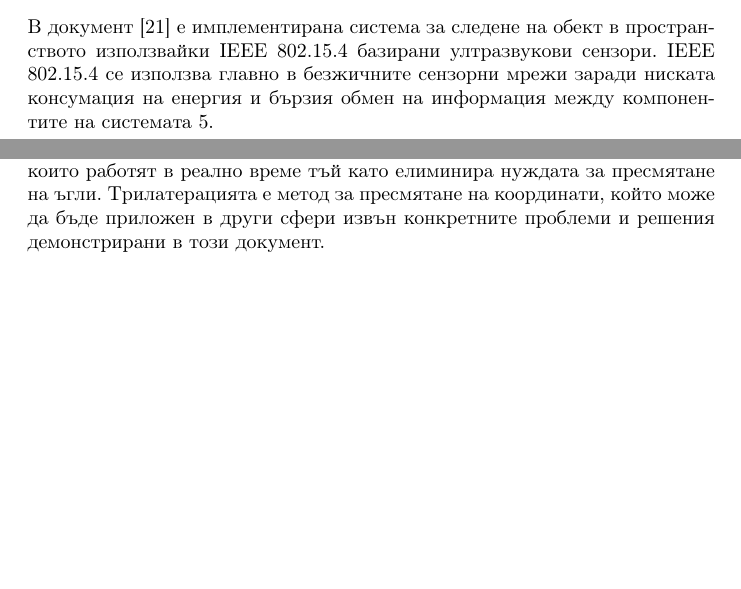
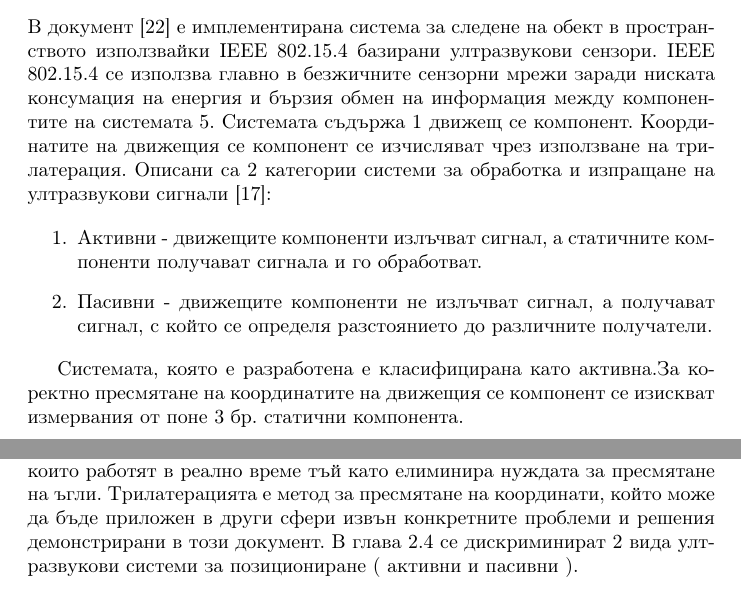
Before and after one commit to ch-hristov/final_project, a LaTeX document (tex/main.tex, which reads tex/section24.tex, tex/section27.tex): two parts of pages 11 and 12 of 28 before the commit and two parts of pages 11 and 12 of 29 after it, joined at a grey line, cut so that both start at the same text, the shorter picture padded with empty space. Compiled offline with pdfLaTeX.

Commit message:
21 to go *sad*

```diff
--- a/tex/section24.tex
+++ b/tex/section24.tex
@@ -1,7 +1,12 @@
 \subsection{An Active Tracking System using IEEE 802.15.4-based Ultrasonic Sensor Devices}
 
 В документ \cite{yonei} е имплементирана система за следене на обект в пространството използвайки IEEE 802.15.4 базирани ултразвукови сензори.
-IEEE 802.15.4 се използва главно в безжичните сензорни мрежи заради ниската консумация на енергия и бързия обмен на информация между компонентите на системата \ref{fig:yoneiFig}.
+IEEE 802.15.4 се използва главно в безжичните сензорни мрежи заради ниската консумация на енергия и бързия обмен на информация между компонентите на системата \ref{fig:yoneiFig}. Системата съдържа 1 движещ се компонент. Координатите на движещия се компонент се изчисляват чрез използване на трилатерация.  Описани са 2 категории системи за обработка и изпращане на ултразвукови сигнали \cite{sysTypes}:
+
+\begin{enumerate}
+    \item Активни - движещите компоненти излъчват сигнал, а статичните компоненти получават сигнала и го обработват.
+    \item Пасивни - движещите компоненти не излъчват сигнал, а получават сигнал, с който се определя разстоянието до различните получатели.
+\end{enumerate}
 
 \begin{figure}
     \centering
@@ -9,3 +14,6 @@ IEEE 802.15.4 се използва главно в безжичните сен
     \caption{Диаграма на разработената система}
     \label{fig:yoneiFig}
 \end{figure}
+
+
+Системата, която е разработена е класифицирана като активна.За коректно пресмятане на координатите на движещия се компонент се изискват измервания от поне 3 бр. статични компонента.
--- a/tex/section27.tex
+++ b/tex/section27.tex
@@ -1,3 +1,3 @@
 \subsection{Обобщение}
 
-Трилатерацията е ефективен метод, когато в дадената задача се работи само с малки грешки в измерванията на разстоянията \cite{trilat}, защото е намерена корелация между измереното разстояниe и големината на грешката при измерване. Грешните измервания се наблюдават най-често при измервания, когато измерените стойности са под голям ъгъл или на голямо разстояние. Итеративни методи като линейни най-малки квардрати, които позволяват да се намери решение с приблизителни разстояния са ефективни когато измерените стойности съдъръжат малка грешка. Тази грешка може да бъде причинена от препядствия и други фактори \cite{yonei}. Съществуват различни методи за обработване на грешките, един от които е филтър за грешка при разстоянията, който се разглежда в \cite{yonei}. Когато грешката при измерване е по-голяма е редно да се използват по-сложни за имплементиране методи като нелинейни най-малки квадрати, които водят до по-добри резултати. Използването на такъв вид пресмятания услеснява създаването на системи, които работят в реално време тъй като елиминира нуждата за пресмятане на ъгли. Трилатерацията е метод за пресмятане на координати, който може да бъде приложен в други сфери извън конкретните проблеми и решения демонстрирани в този документ.
+Трилатерацията е ефективен метод, когато в дадената задача се работи само с малки грешки в измерванията на разстоянията \cite{trilat}, защото е намерена корелация между измереното разстояниe и големината на грешката при измерване. Грешните измервания се наблюдават най-често при измервания, когато измерените стойности са под голям ъгъл или на голямо разстояние. Итеративни методи като линейни най-малки квардрати, които позволяват да се намери решение с приблизителни разстояния са ефективни когато измерените стойности съдъръжат малка грешка. Тази грешка може да бъде причинена от препядствия и други фактори \cite{yonei}. Съществуват различни методи за обработване на грешките, един от които е филтър за грешка при разстоянията, който се разглежда в \cite{yonei}. Когато грешката при измерване е по-голяма е редно да се използват по-сложни за имплементиране методи като нелинейни най-малки квадрати, които водят до по-добри резултати. Използването на такъв вид пресмятания услеснява създаването на системи, които работят в реално време тъй като елиминира нуждата за пресмятане на ъгли. Трилатерацията е метод за пресмятане на координати, който може да бъде приложен в други сфери извън конкретните проблеми и решения демонстрирани в този документ. В глава 2.4 се дискриминират 2 вида ултразвукови системи за позициониране ( активни и пасивни ).
```
Also changed, not shown: tex/bibliography.bib (+7 -0 lines).
